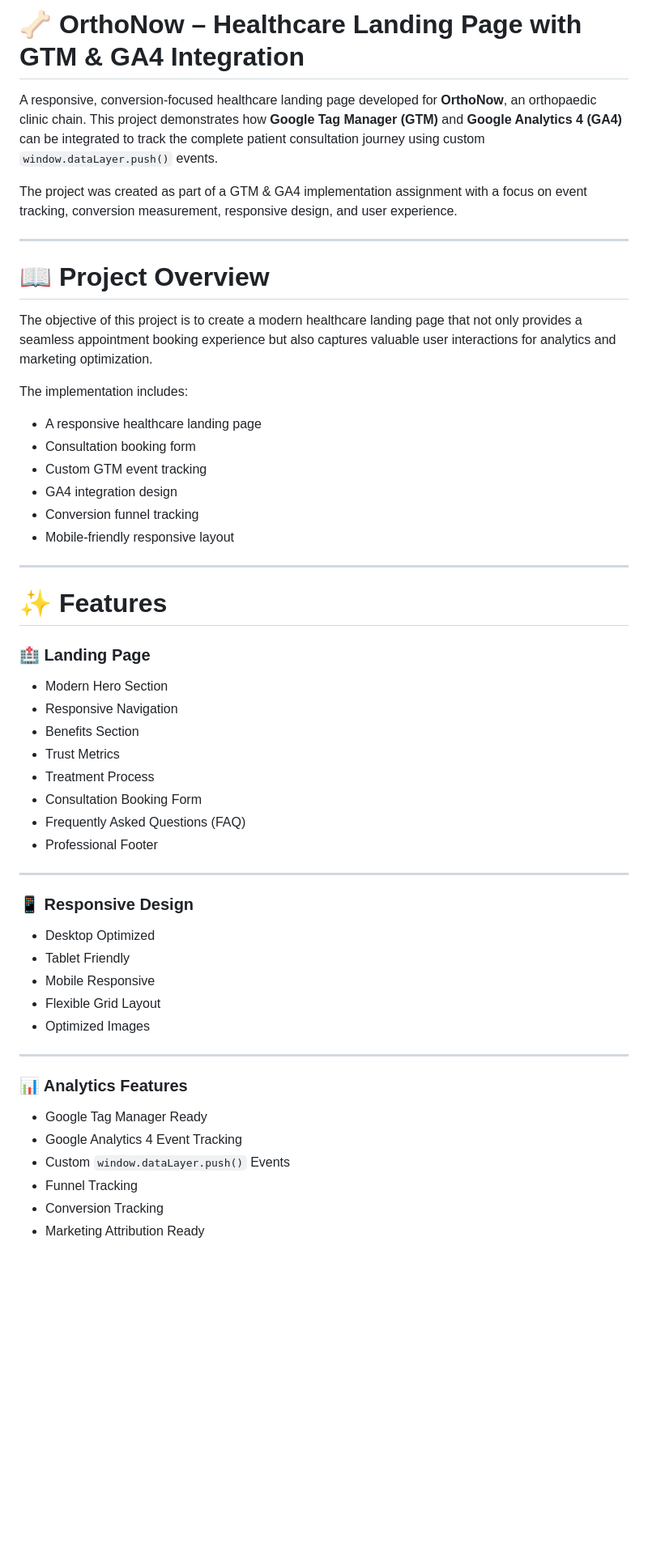
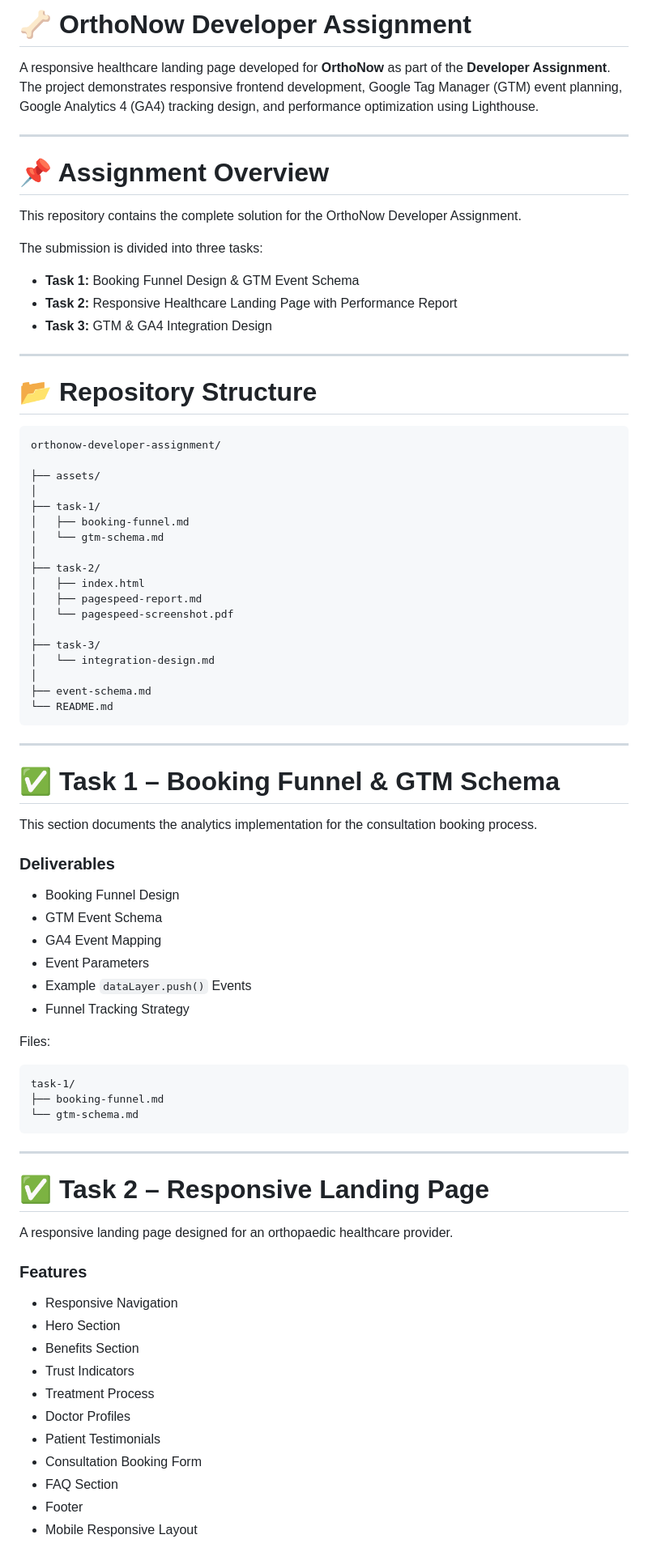
Before and after one commit to Chauhanvaibhav455/orthonow-developer-assignment, a Markdown page: README.md, the part around one of its changes. Shown at 81% size. GitHub-like rendering; blank space fills up the shorter version.

````diff
--- a/README.md
+++ b/README.md
@@ -1,56 +1,84 @@
-# 🦴 OrthoNow – Healthcare Landing Page with GTM & GA4 Integration
+# 🦴 OrthoNow Developer Assignment
 
-A responsive, conversion-focused healthcare landing page developed for **OrthoNow**, an orthopaedic clinic chain. This project demonstrates how **Google Tag Manager (GTM)** and **Google Analytics 4 (GA4)** can be integrated to track the complete patient consultation journey using custom `window.dataLayer.push()` events.
-
-The project was created as part of a GTM & GA4 implementation assignment with a focus on event tracking, conversion measurement, responsive design, and user experience.
+A responsive healthcare landing page developed for **OrthoNow** as part of the **Developer Assignment**. The project demonstrates responsive frontend development, Google Tag Manager (GTM) event planning, Google Analytics 4 (GA4) tracking design, and performance optimization using Lighthouse.
 
 ---
 
-# 📖 Project Overview
+# 📌 Assignment Overview
 
-The objective of this project is to create a modern healthcare landing page that not only provides a seamless appointment booking experience but also captures valuable user interactions for analytics and marketing optimization.
+This repository contains the complete solution for the OrthoNow Developer Assignment.
 
-The implementation includes:
+The submission is divided into three tasks:
 
-- A responsive healthcare landing page
-- Consultation booking form
-- Custom GTM event tracking
-- GA4 integration design
-- Conversion funnel tracking
-- Mobile-friendly responsive layout
+- **Task 1:** Booking Funnel Design & GTM Event Schema
+- **Task 2:** Responsive Healthcare Landing Page with Performance Report
+- **Task 3:** GTM & GA4 Integration Design
 
 ---
 
-# ✨ Features
+# 📂 Repository Structure
 
-### 🏥 Landing Page
+```text
+orthonow-developer-assignment/
 
-- Modern Hero Section
-- Responsive Navigation
-- Benefits Section
-- Trust Metrics
-- Treatment Process
-- Consultation Booking Form
-- Frequently Asked Questions (FAQ)
-- Professional Footer
+├── assets/
+│
+├── task-1/
+│   ├── booking-funnel.md
+│   └── gtm-schema.md
+│
+├── task-2/
+│   ├── index.html
+│   ├── pagespeed-report.md
+│   └── pagespeed-screenshot.pdf
+│
+├── task-3/
+│   └── integration-design.md
+│
+├── event-schema.md
+└── README.md
+```
 
 ---
 
-### 📱 Responsive Design
+# ✅ Task 1 – Booking Funnel & GTM Schema
 
-- Desktop Optimized
-- Tablet Friendly
-- Mobile Responsive
-- Flexible Grid Layout
-- Optimized Images
+This section documents the analytics implementation for the consultation booking process.
+
+### Deliverables
+
+- Booking Funnel Design
+- GTM Event Schema
+- GA4 Event Mapping
+- Event Parameters
+- Example `dataLayer.push()` Events
+- Funnel Tracking Strategy
+
+Files:
+
+```
+task-1/
+├── booking-funnel.md
+└── gtm-schema.md
+```
 
 ---
 
-### 📊 Analytics Features
+# ✅ Task 2 – Responsive Landing Page
 
-- Google Tag Manager Ready
-- Google Analytics 4 Event Tracking
-- Custom `window.dataLayer.push()` Events
-- Funnel Tracking
-- Conversion Tracking
-- Marketing Attribution Ready
+A responsive landing page designed for an orthopaedic healthcare provider.
+
+### Features
+
+- Responsive Navigation
+- Hero Section
+- Benefits Section
+- Trust Indicators
+- Treatment Process
+- Doctor Profiles
+- Patient Testimonials
+- Consultation Booking Form
+- FAQ Section
+- Footer
+- Mobile Responsive Layout
+
````
Also changed, not shown: other parts of README.md (+150 -217 lines).
